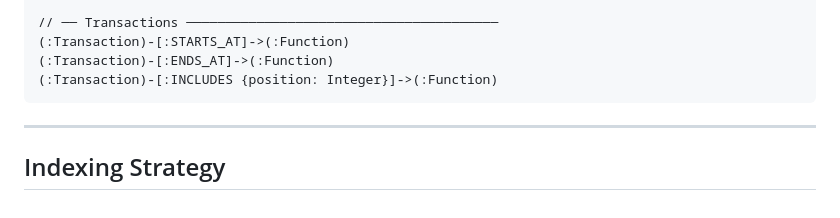
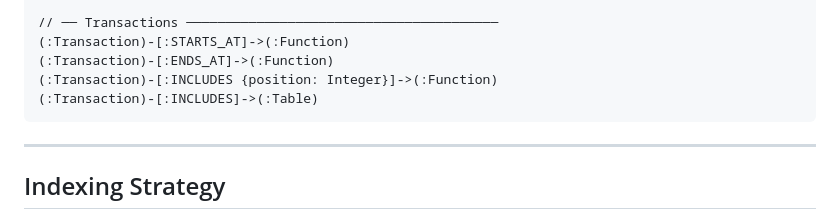
Before and after one commit to sudamerushabh/cast-clone, a Markdown page: cast-clone-backend/docs/09-NEO4J-SCHEMA.md, the part around the change. Rendered like a GitHub page.

Commit message:
docs: update schema to reflect Transaction INCLUDES Table nodes

````diff
--- a/cast-clone-backend/docs/09-NEO4J-SCHEMA.md
+++ b/cast-clone-backend/docs/09-NEO4J-SCHEMA.md
@@ -280,6 +280,7 @@ Neo4j is the graph database backing CodeLens. This document covers the complete
 (:Transaction)-[:STARTS_AT]->(:Function)
 (:Transaction)-[:ENDS_AT]->(:Function)
 (:Transaction)-[:INCLUDES {position: Integer}]->(:Function)
+(:Transaction)-[:INCLUDES]->(:Table)
 ```
 
 ---
````
